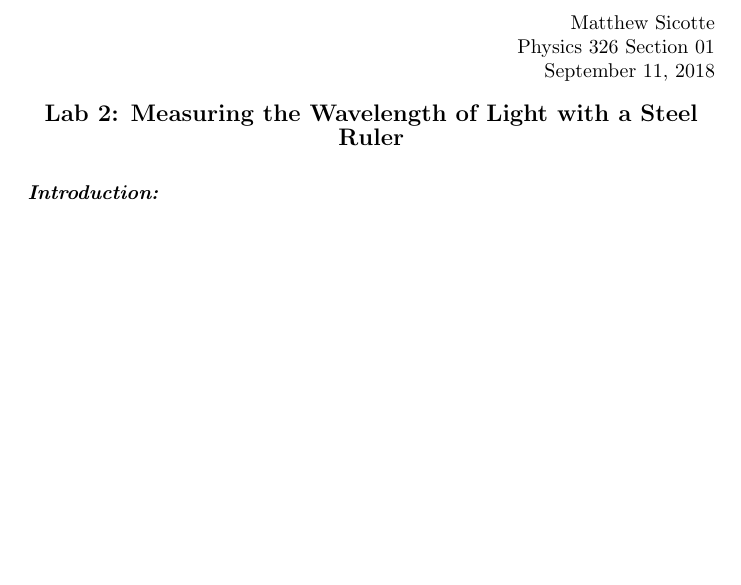
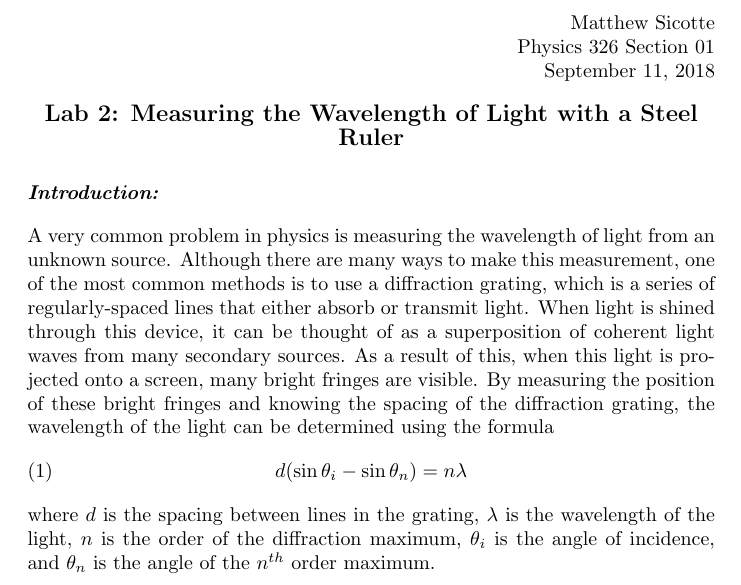
Before and after one commit to robosicotte/lab2, a LaTeX document (lab2.tex): part of the page, cut so that both start at the same text, the shorter picture padded with empty space. Compiled offline with pdfLaTeX.

Commit message:
Inital Commit

```diff
--- a/lab2.tex
+++ b/lab2.tex
@@ -15,4 +15,11 @@ September 11, 2018
 	{\large \bf Lab 2: Measuring the Wavelength of Light with a Steel Ruler}
 \end{center}
 \section*{Introduction:}
+A very common problem in physics is measuring the wavelength of light from an unknown source.  Although there are many ways to make this measurement, one of the most common methods is to use a diffraction grating, which is a series of regularly-spaced lines that either absorb or transmit light.  When light is shined through this device, it can be thought of as a superposition of coherent light waves from many secondary sources.  As a result of this, when this light is projected onto a screen, many bright fringes are visible.  By measuring the position of these bright fringes and knowing the spacing of the diffraction grating, the wavelength of the light can be determined using the formula
+\begin{equation}
+	d(\sin{\theta_i}-\sin{\theta_n})=n\lambda
+\end{equation}
+where $d$ is the spacing between lines in the grating, $\lambda$ is the wavelength of the light, $n$ is the order of the diffraction maximum, $\theta_i$ is the angle of incidence, and $\theta_n$ is the angle of the $n^{th}$ order maximum.\\
+
+\noindent
 \end{document}
```
